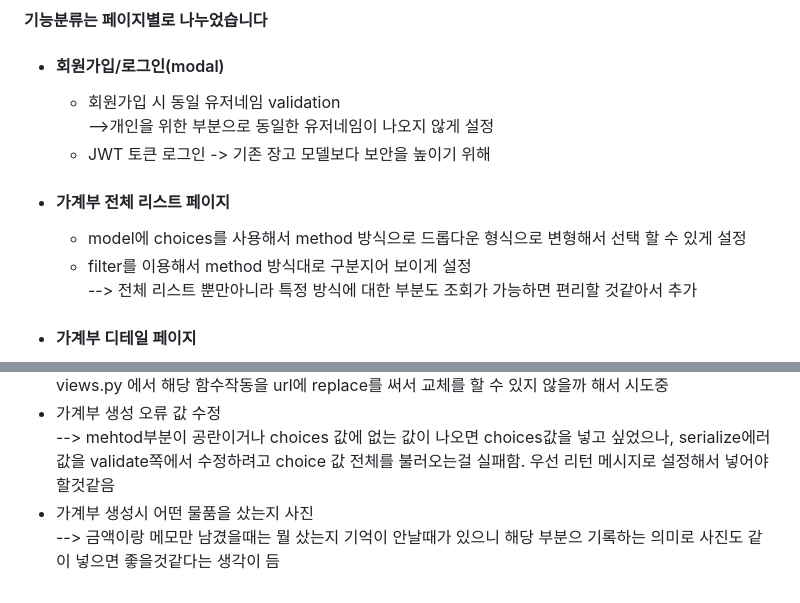
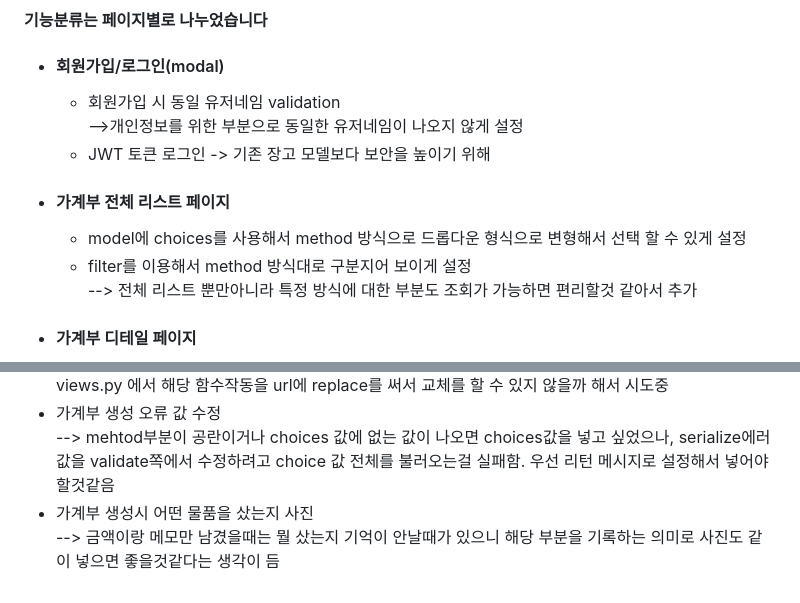
Before and after one commit to yoonsun9128/Budget_Dairy, a Markdown page: README.md, 2 parts joined by grey strips. GitHub-like rendering.

````diff
--- a/README.md
+++ b/README.md
@@ -12,12 +12,12 @@ Django 기반 소비내역 기록 관리 시스템<br>
 #### 기능분류는 페이지별로 나누었습니다
 * ####  회원가입/로그인(modal)
   * 회원가입 시 동일 유저네임 validation<br>
-    -->개인을 위한 부분으로 동일한 유저네임이 나오지 않게 설정
+    -->개인정보를 위한 부분으로 동일한 유저네임이 나오지 않게 설정
   * JWT 토큰 로그인 -> 기존 장고 모델보다 보안을 높이기 위해
 * ####  가계부 전체 리스트 페이지
   * model에 choices를 사용해서 method 방식으로 드롭다운 형식으로 변형해서 선택 할 수 있게 설정
   * filter를 이용해서 method 방식대로 구분지어 보이게 설정 <br>
-    --> 전체 리스트 뿐만아니라 특정 방식에 대한 부분도 조회가 가능하면 편리할 것같아서 추가
+    --> 전체 리스트 뿐만아니라 특정 방식에 대한 부분도 조회가 가능하면 편리할것 같아서 추가
 * ####  가계부 디테일 페이지
   * 수정시 금액이랑 메모 둘다도 수정가능하나, 한가지씩 수정 할 수 있게 ```partial=True``` 설정 <br>
    --> 이전 프로젝트때 게시판 수정을 할때 부분 수정을 했으면 좋겠다라는 피드백을 많이 받은 적이있어, 여기에도 포함시킴
@@ -32,4 +32,4 @@ Django 기반 소비내역 기록 관리 시스템<br>
   * 가계부 생성 오류 값 수정 <br>
     --> mehtod부분이 공란이거나 choices 값에 없는 값이 나오면 choices값을 넣고 싶었으나, serialize에러 값을 validate쪽에서 수정하려고 choice 값 전체를 불러오는걸 실패함. 우선 리턴 메시지로 설정해서 넣어야 할것같음
   * 가계부 생성시 어떤 물품을 샀는지 사진 <br>
-    --> 금액이랑 메모만 남겼을때는 뭘 샀는지 기억이 안날때가 있으니 해당 부분으 기록하는 의미로 사진도 같이 넣으면 좋을것같다는 생각이 듬
+    --> 금액이랑 메모만 남겼을때는 뭘 샀는지 기억이 안날때가 있으니 해당 부분을 기록하는 의미로 사진도 같이 넣으면 좋을것같다는 생각이 듬
````
